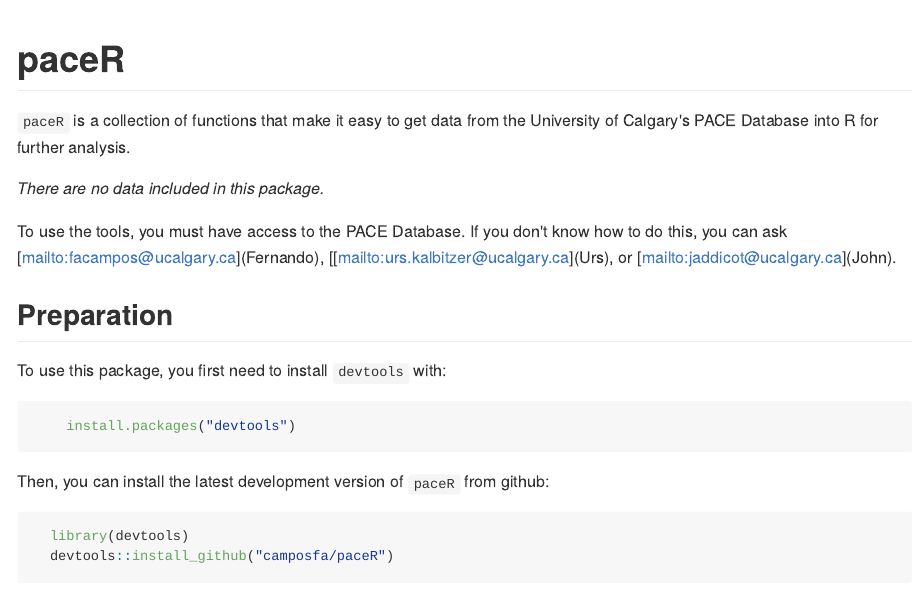
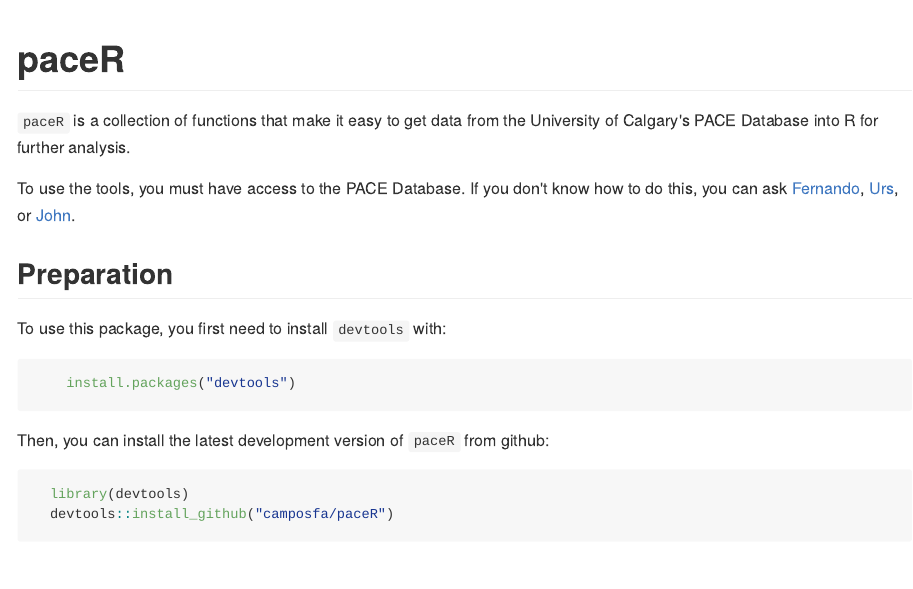
Before and after one commit to pace-primates/paceR, an R Markdown document (README.Rmd): the page in a window 1100 px wide, from its top. The pictures show the output file README.md that the author committed with the source, drawn offline in the style of GitHub.

Commit message:
Updated Readme

```diff
--- a/README.Rmd
+++ b/README.Rmd
@@ -23,9 +23,7 @@
 
 `paceR` is a collection of functions that make it easy to get data from the University of Calgary's PACE Database into R for further analysis.
 
-_There are no data included in this package._
-
-To use the tools, you must have access to the PACE Database. If you don't know how to do this, you can ask [mailto:facampos@ucalgary.ca](Fernando), [[mailto:urs.kalbitzer@ucalgary.ca](Urs), or [mailto:jaddicot@ucalgary.ca](John).
+To use the tools, you must have access to the PACE Database. If you don't know how to do this, you can ask [Fernando](mailto:facampos@ucalgary.ca), [Urs](mailto:urs.kalbitzer@ucalgary.ca), or [John](mailto:jaddicot@ucalgary.ca).
 
 
 ## Preparation
```
Also changed, not shown: README.md.
